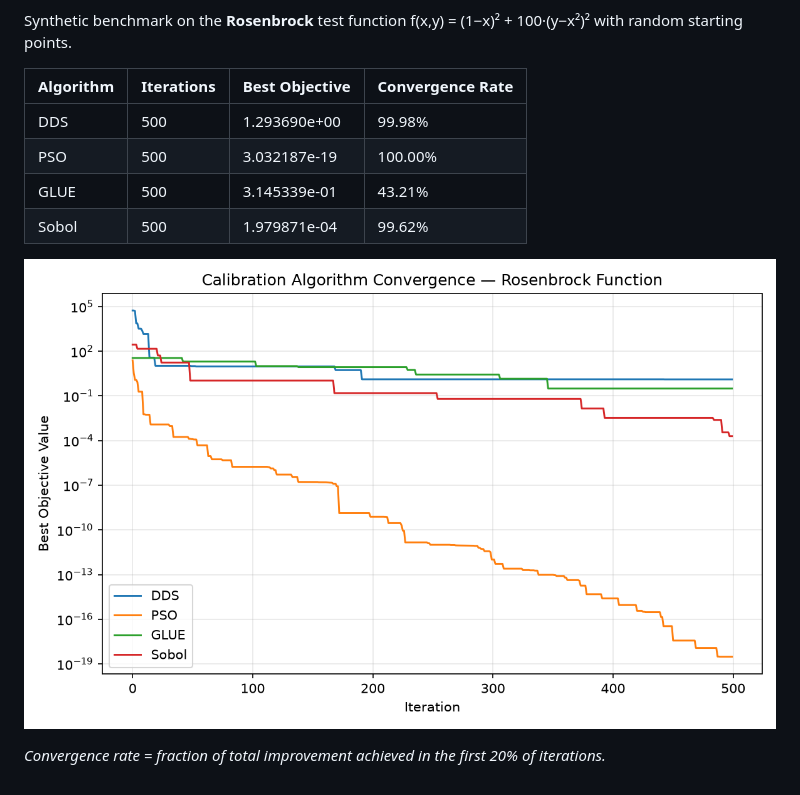
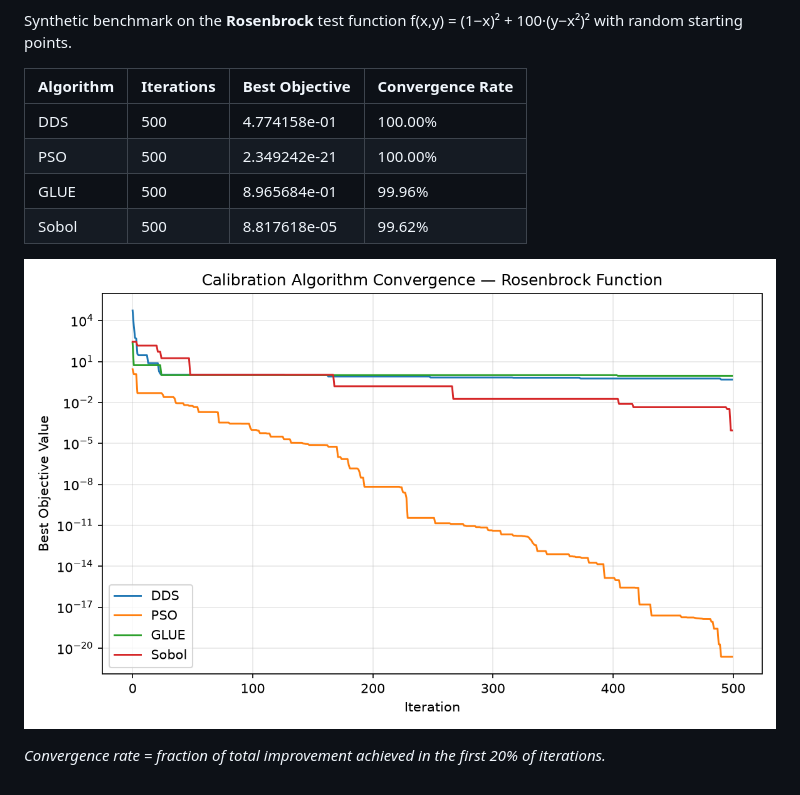
Before and after one commit to rushmarshall/PySWATPlus, a Markdown page: docs/benchmarks.md, the part around one of its changes. Drawn GitHub-style; pictures changed too: docs/benchmark-convergence.png.

Commit message:
daily: update calibration benchmark results

```diff
--- a/docs/benchmarks.md
+++ b/docs/benchmarks.md
@@ -7,10 +7,10 @@ Synthetic benchmark on the **Rosenbrock** test function f(x,y) = (1−x)² + 100
 
 | Algorithm | Iterations | Best Objective | Convergence Rate |
 |-----------|-----------|----------------|------------------|
-| DDS | 500 | 1.293690e+00 | 99.98% |
-| PSO | 500 | 3.032187e-19 | 100.00% |
-| GLUE | 500 | 3.145339e-01 | 43.21% |
-| Sobol | 500 | 1.979871e-04 | 99.62% |
+| DDS | 500 | 4.774158e-01 | 100.00% |
+| PSO | 500 | 2.349242e-21 | 100.00% |
+| GLUE | 500 | 8.965684e-01 | 99.96% |
+| Sobol | 500 | 8.817618e-05 | 99.62% |
 
 ![Convergence plot](benchmark-convergence.png)
 
```
Also changed, not shown: other parts of docs/benchmarks.md (+2 -2 lines), 1 other file.
